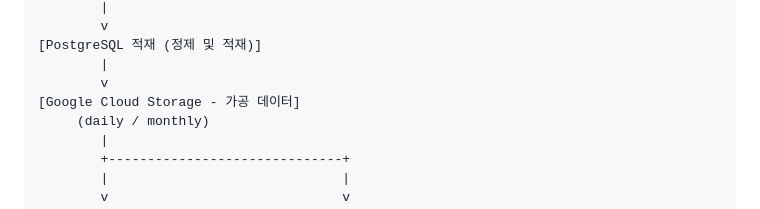
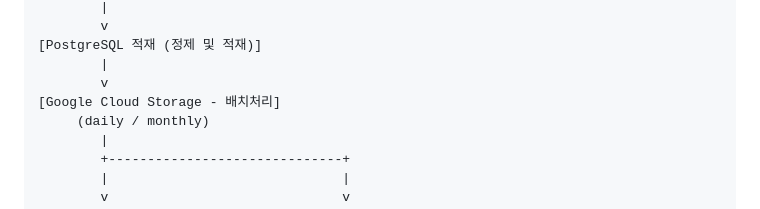
Before and after one commit to pigbbong/weatherProject, a Markdown page: README.md, the part around the change. GitHub-like rendering.

```diff
--- a/README.md
+++ b/README.md
@@ -41,7 +41,7 @@ Google Cloud Storage(GCS)에 저장한 뒤,
 [PostgreSQL 적재 (정제 및 적재)]
         |
         v
-[Google Cloud Storage - 가공 데이터]
+[Google Cloud Storage - 배치처리]
      (daily / monthly)
         |
         +------------------------------+
```
